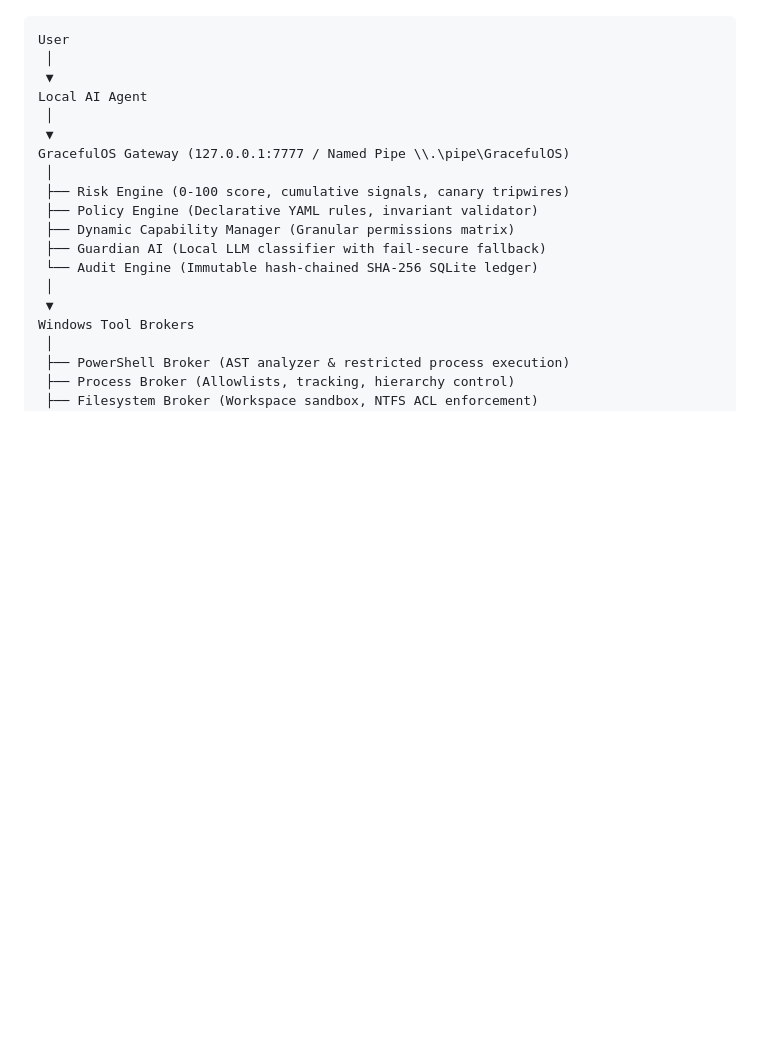
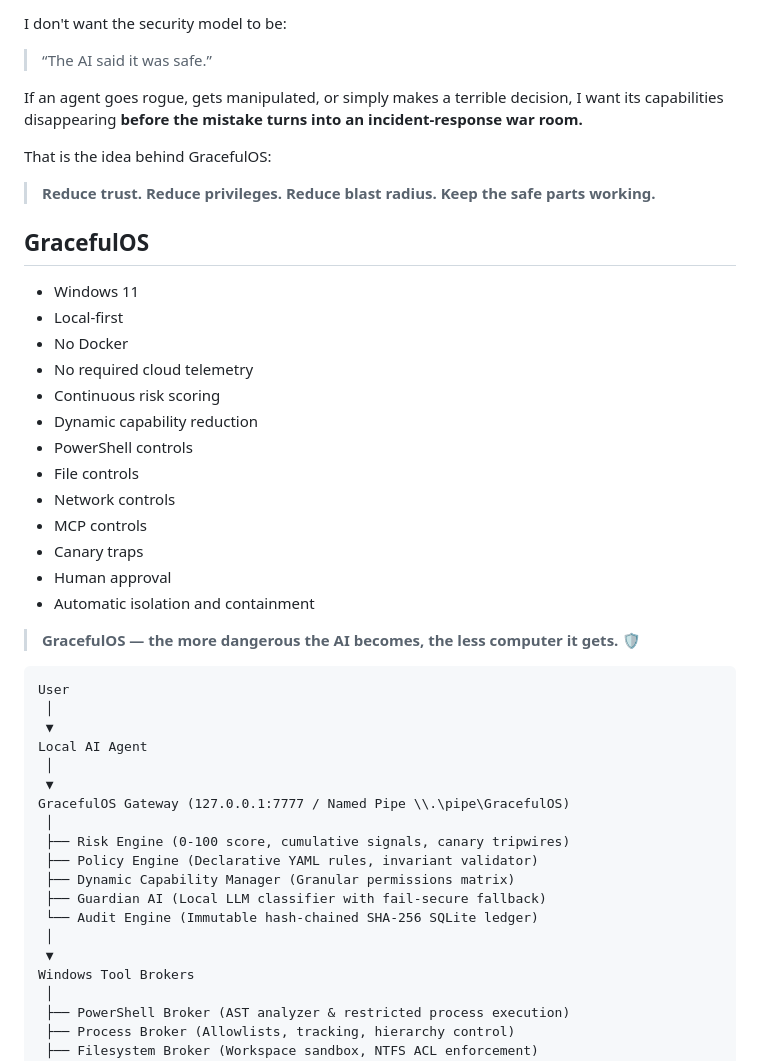
Before and after one commit to TrevinoParker7/Graceful_Degradation, a Markdown page: README.md, the part around one of its changes. Rendered like a GitHub page; blank space fills up the shorter version.

Commit message:
docs: update README.md with visionary story and architecture diagram

````diff
--- a/README.md
+++ b/README.md
@@ -10,3 +79,30 @@ Instead of allowing an AI agent to directly and unrestricted execute PowerShell,
+I don't want the security model to be:
+
+> “The AI said it was safe.”
+
+If an agent goes rogue, gets manipulated, or simply makes a terrible decision, I want its capabilities disappearing **before the mistake turns into an incident-response war room.**
+
+That is the idea behind GracefulOS:
+
+> **Reduce trust. Reduce privileges. Reduce blast radius. Keep the safe parts working.**
+
+## GracefulOS
+
+- Windows 11
+- Local-first
+- No Docker
+- No required cloud telemetry
+- Continuous risk scoring
+- Dynamic capability reduction
+- PowerShell controls
+- File controls
+- Network controls
+- MCP controls
+- Canary traps
+- Human approval
+- Automatic isolation and containment
+
+> **GracefulOS — the more dangerous the AI becomes, the less computer it gets.** 🛡️
 
 ```text
 User
````
Also changed, not shown: other parts of README.md (+78 -8 lines).
